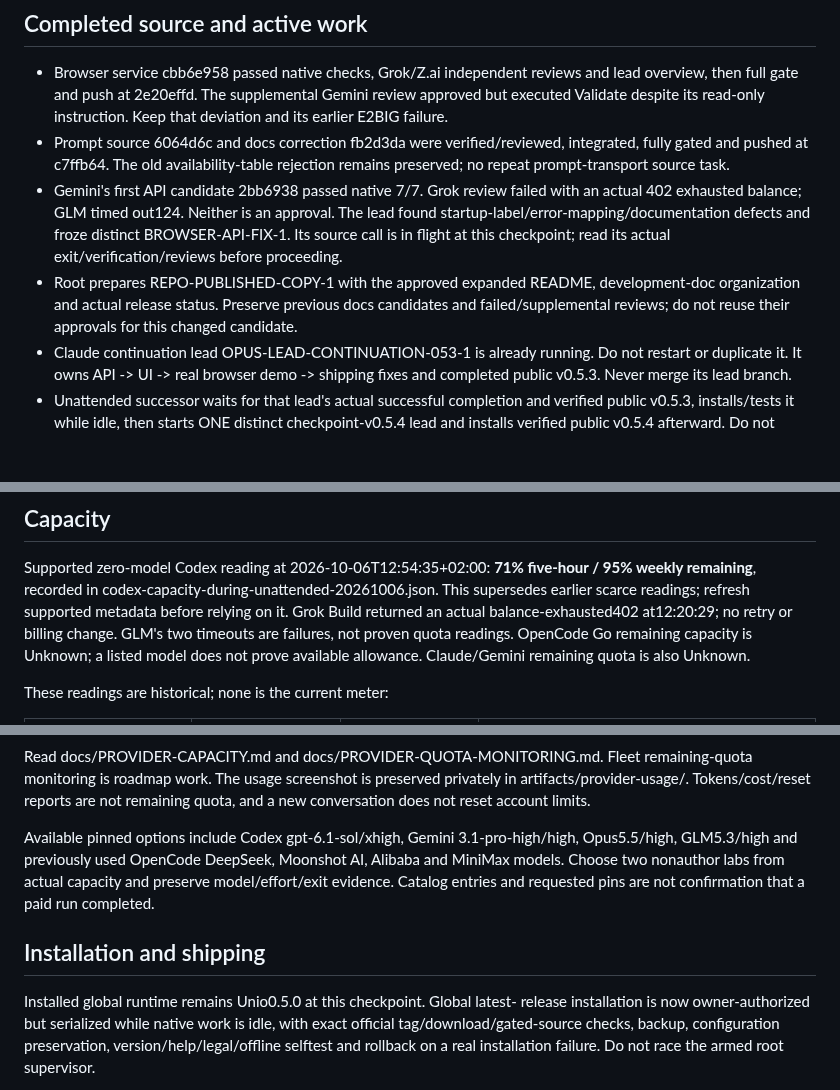
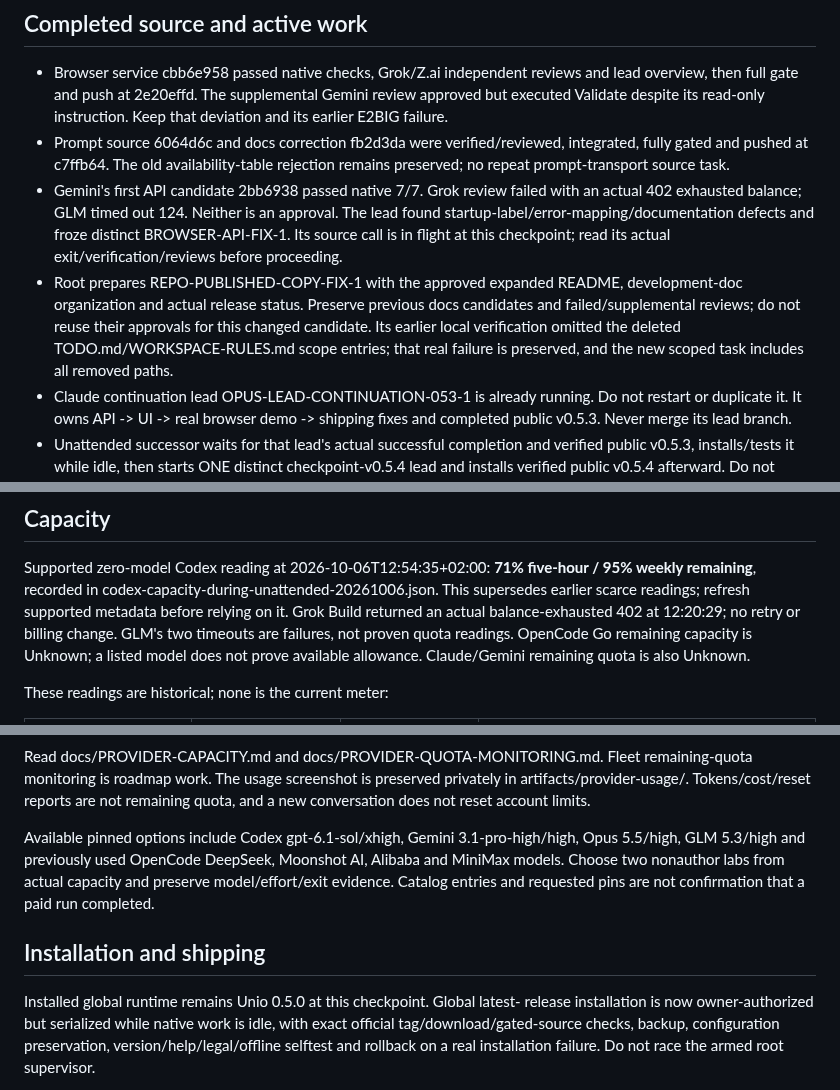
Before and after one commit to danielmevit/frugal-flock, a Markdown page: docs/development/continue-with-ai-prompt.md, 3 parts joined by grey strips. GitHub-like rendering; blank space fills up the shorter version.

Commit message:
docs: preserve scope correction and clarify current handoff

```diff
--- a/docs/development/continue-with-ai-prompt.md
+++ b/docs/development/continue-with-ai-prompt.md
@@ -45,14 +45,16 @@ no billing/authentication changes or unfinished milestone publication.
   integrated, fully gated and pushed at c7ffb64. The old availability-table
   rejection remains preserved; no repeat prompt-transport source task.
 - Gemini's first API candidate 2bb6938 passed native 7/7. Grok review failed
-  with an actual 402 exhausted balance; GLM timed out124. Neither is an
+  with an actual 402 exhausted balance; GLM timed out 124. Neither is an
   approval. The lead found startup-label/error-mapping/documentation defects
   and froze distinct BROWSER-API-FIX-1. Its source call is in flight at this
   checkpoint; read its actual exit/verification/reviews before proceeding.
-- Root prepares REPO-PUBLISHED-COPY-1 with the approved expanded README,
+- Root prepares REPO-PUBLISHED-COPY-FIX-1 with the approved expanded README,
   development-doc organization and actual release status. Preserve previous
   docs candidates and failed/supplemental reviews; do not reuse their
-  approvals for this changed candidate.
+  approvals for this changed candidate. Its earlier local verification
+  omitted the deleted TODO.md/WORKSPACE-RULES.md scope entries; that real
+  failure is preserved, and the new scoped task includes all removed paths.
 - Claude continuation lead OPUS-LEAD-CONTINUATION-053-1 is already running.
   Do not restart or duplicate it. It owns API -> UI -> real browser demo ->
   shipping fixes and completed public v0.5.3. Never merge its lead branch.
@@ -128,7 +130,7 @@ Supported zero-model Codex reading at 2026-10-06T12:54:35+02:00:
 **71% five-hour / 95% weekly remaining**, recorded in
 codex-capacity-during-unattended-20261006.json. This supersedes earlier
 scarce readings; refresh supported metadata before relying on it. Grok
-Build returned an actual balance-exhausted402 at12:20:29; no retry or
+Build returned an actual balance-exhausted 402 at 12:20:29; no retry or
 billing change. GLM's two timeouts are failures, not proven quota readings.
 OpenCode Go remaining capacity is Unknown; a listed model does not prove
 available allowance. Claude/Gemini remaining quota is also Unknown.
@@ -152,14 +154,14 @@ privately in artifacts/provider-usage/. Tokens/cost/reset reports are not
 remaining quota, and a new conversation does not reset account limits.
 
 Available pinned options include Codex gpt-6.1-sol/xhigh, Gemini
-3.1-pro-high/high, Opus5.5/high, GLM5.3/high and previously used OpenCode
+3.1-pro-high/high, Opus 5.5/high, GLM 5.3/high and previously used OpenCode
 DeepSeek, Moonshot AI, Alibaba and MiniMax models. Choose two nonauthor labs
 from actual capacity and preserve model/effort/exit evidence. Catalog entries
 and requested pins are not confirmation that a paid run completed.
 
 ## Installation and shipping
 
-Installed global runtime remains Unio0.5.0 at this checkpoint. Global latest-
+Installed global runtime remains Unio 0.5.0 at this checkpoint. Global latest-
 release installation is now owner-authorized but serialized while native
 work is idle, with exact official tag/download/gated-source checks, backup,
 configuration preservation, version/help/legal/offline selftest and rollback
```
